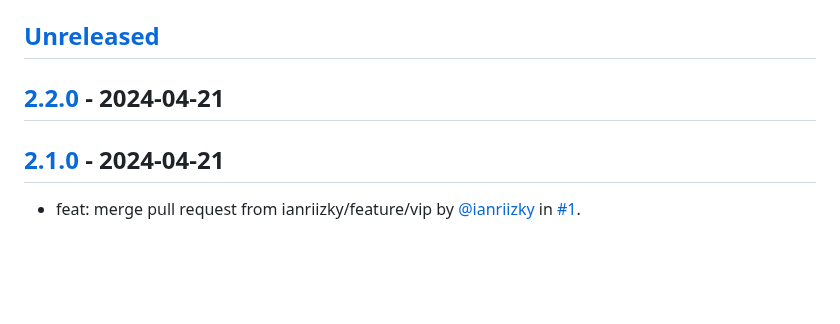
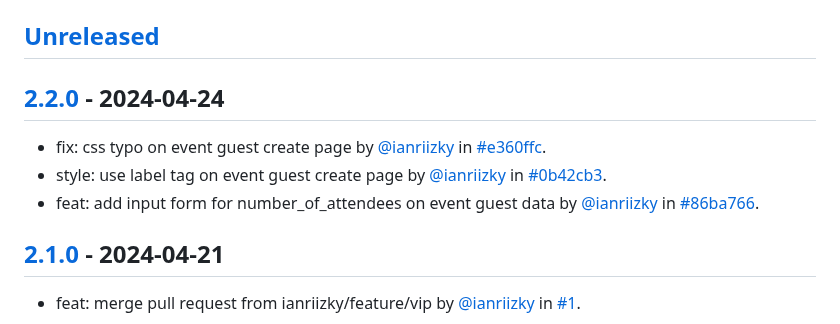
Before and after one commit to ianriizky/invitation, a Markdown page: CHANGELOG.md, the part around the change. GitHub-like rendering; blank space fills up the shorter version.

Commit message:
docs: update changelog

```diff
--- a/CHANGELOG.md
+++ b/CHANGELOG.md
@@ -4,7 +4,11 @@ All notable changes to `Invitation Web Page` will be documented in this file.
 
 ## [Unreleased](https://github.com/ianriizky/invitation/compare/2.2.0...develop)
 
-## [2.2.0](https://github.com/ianriizky/invitation/releases/tag/2.2.0) - 2024-04-21
+## [2.2.0](https://github.com/ianriizky/invitation/releases/tag/2.2.0) - 2024-04-24
+
+- fix: css typo on event guest create page by [@ianriizky](https://github.com/ianriizky) in [#e360ffc](https://github.com/ianriizky/invitation/commit/e360ffcefb196febb6a7d84c5f6faa622e723839).
+- style: use label tag on event guest create page by [@ianriizky](https://github.com/ianriizky) in [#0b42cb3](https://github.com/ianriizky/invitation/commit/0b42cb3c66b814658fc5e1d1ef8c3523df3ef0ba).
+- feat: add input form for number_of_attendees on event guest data by [@ianriizky](https://github.com/ianriizky) in [#86ba766](https://github.com/ianriizky/invitation/commit/86ba766942bc9759ac258bf050d8eeb31a5a4b00).
 
 ## [2.1.0](https://github.com/ianriizky/invitation/releases/tag/2.1.0) - 2024-04-21
 
```
